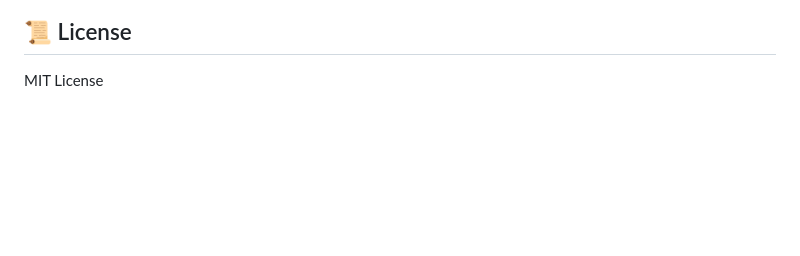
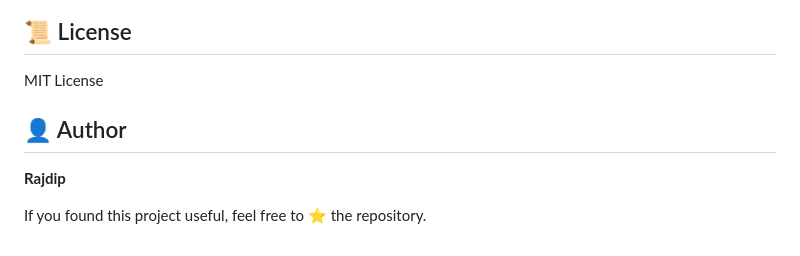
Before and after one commit to Rajdip1/Gender_prediction_myth_burster, a Markdown page: README.md, the part around the change. Drawn GitHub-style; blank space fills up the shorter version.

Commit message:
Add author section to README
Add author section to README with Rajdip's name.

```diff
--- a/README.md
+++ b/README.md
@@ -86,3 +86,8 @@ behavioral, or lifestyle features performs no better than random chance.
 ## 📜 License
 
 MIT License
+
+## 👤 Author
+**Rajdip**
+
+If you found this project useful, feel free to ⭐ the repository.
```
